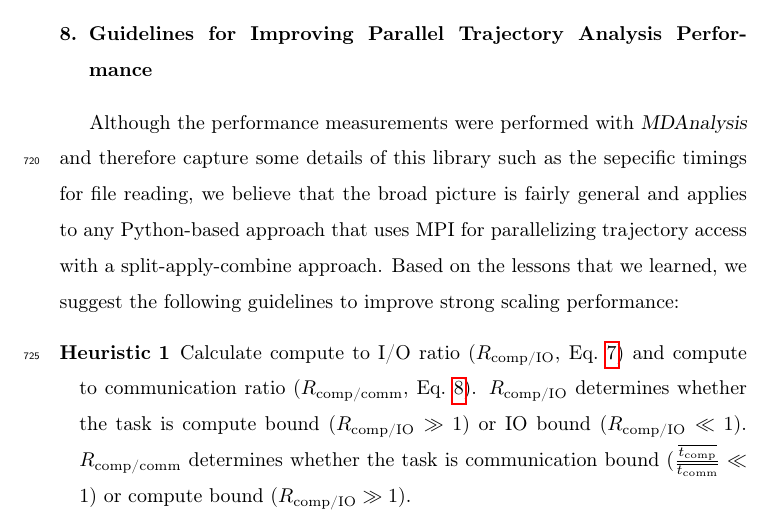
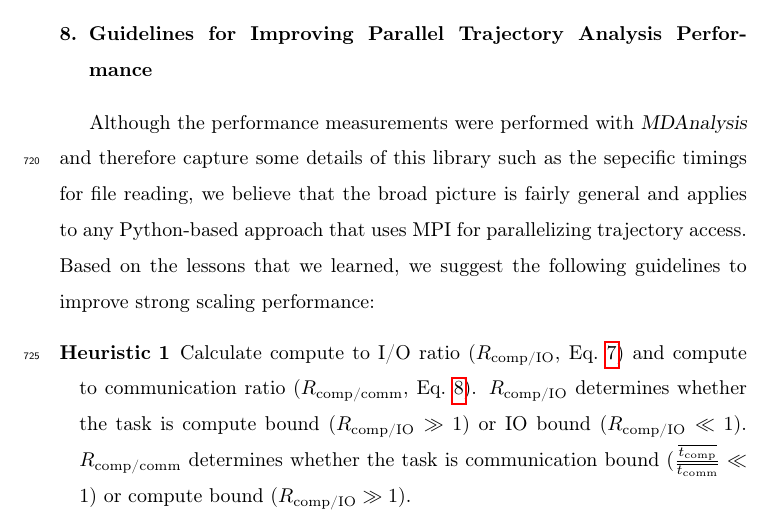
Before and after one commit to hpcanalytics/paper-hpc-py-parallel-mdanalysis, a LaTeX paper (main.tex, which reads guideline.tex): part of page 35 of 57, cut so that both start at the same text. Compiled offline with pdfLaTeX.

Commit message:
Minor edits on guidelines
1)I believe we should remove with a split-apply-combine approach. Previously in the background we criticized other works that are only applicable to Map-Reduce. We claimed that ours is general. Therefore this results are not limited to split-apply-combine only.

```diff
--- a/guideline.tex
+++ b/guideline.tex
@@ -1,6 +1,6 @@
 \label{sec:guidelines}
 
-Although the performance measurements were performed with \package{MDAnalysis} and therefore capture some details of this  library such as the sepecific timings for file reading, we believe that the broad picture is fairly general and applies to any Python-based approach that uses MPI for parallelizing trajectory access with a split-apply-combine approach.
+Although the performance measurements were performed with \package{MDAnalysis} and therefore capture some details of this  library such as the sepecific timings for file reading, we believe that the broad picture is fairly general and applies to any Python-based approach that uses MPI for parallelizing trajectory access.
 Based on the lessons that we learned, we suggest the following guidelines to improve strong scaling performance:
 \begin{description}
 \item[\textbf{Heuristic 1}] Calculate compute to I/O ratio ($\RcompIO$, Eq.~\ref{eq:Compute-IO}) and compute to communication ratio ($\Rcompcomm$, Eq.~\ref{eq:Compute-comm}).
```
